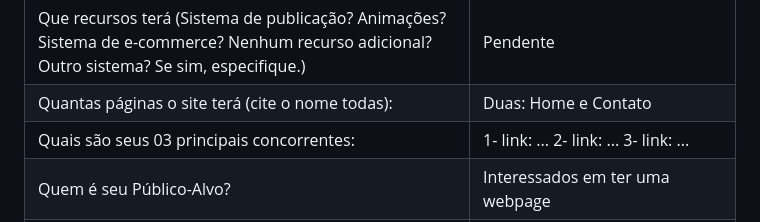
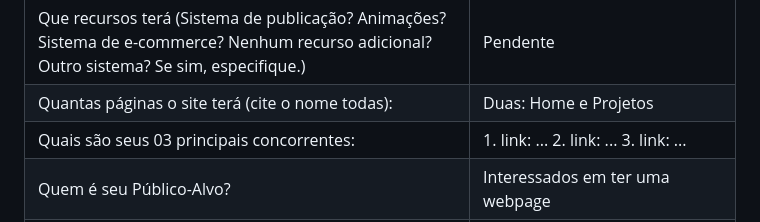
Before and after one commit to cleone-miranda/portfolio, a Markdown page: briefing.md, the part around the change. Rendered like a GitHub page.

Commit message:
Briefing Preenchido 2

```diff
--- a/briefing.md
+++ b/briefing.md
@@ -67,13 +67,14 @@
     </tr>
      <tr>
         <td>Quantas páginas o site terá (cite o nome todas):</td>
-        <td>Duas: Home e Contato</td>
+        <td>Duas: Home e Projetos</td>
     </tr>
     <tr>
         <td>Quais são seus 03 principais concorrentes:</td>
-        <td>1- link: ...
-            2- link: ...
-            3- link: ...
+        <td>
+            1. link: ...
+            2. link: ...
+            3. link: ...
         </td>
     </tr>
     <tr>
```
